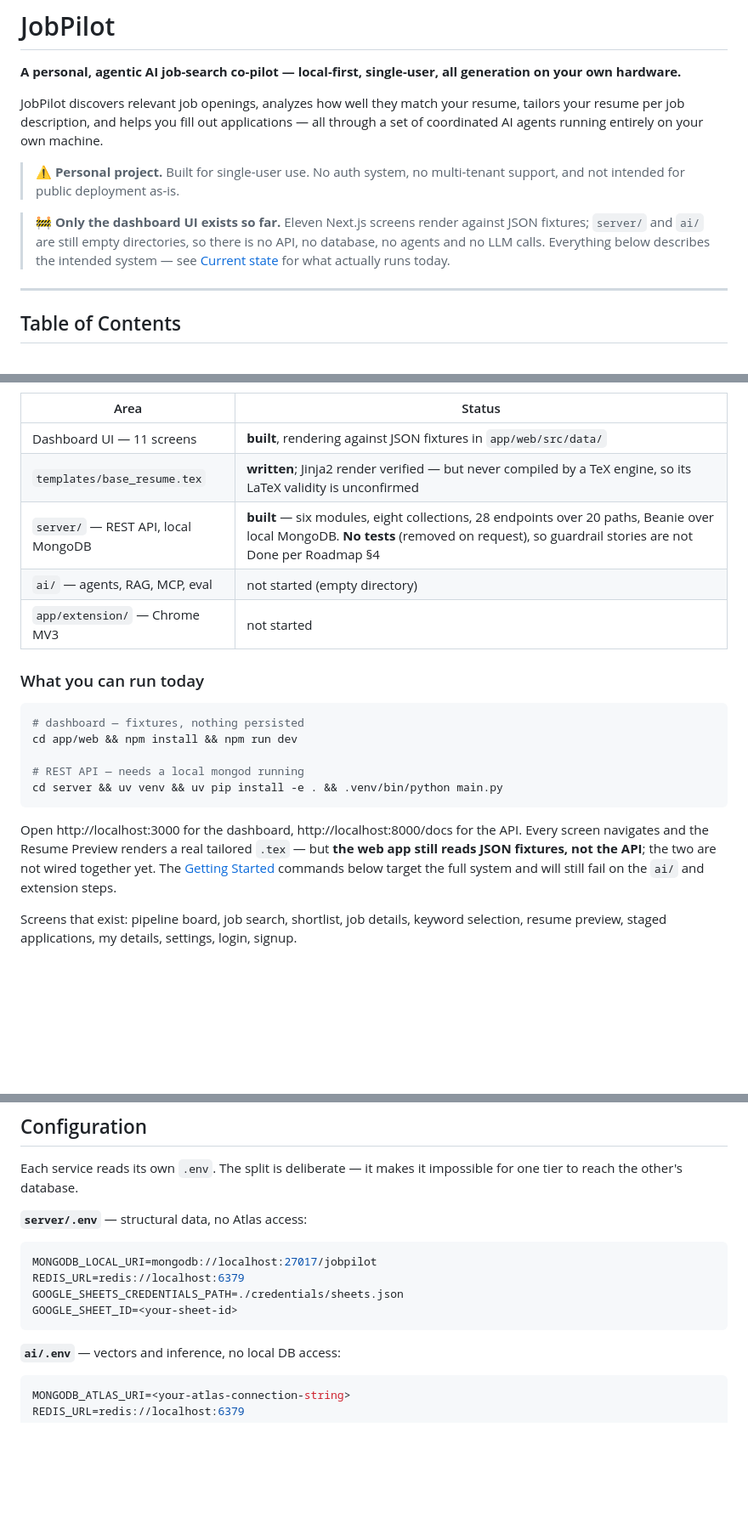
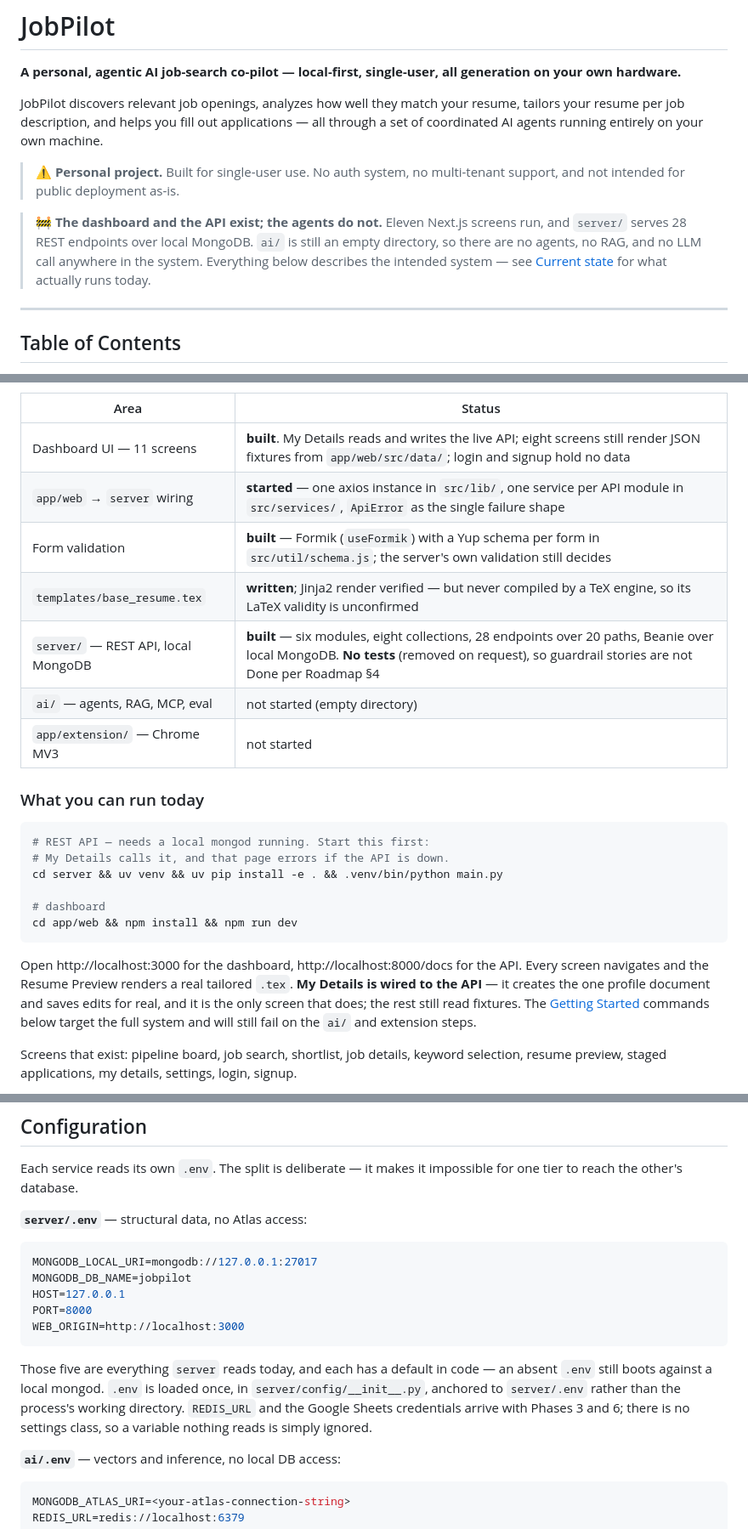
Before and after one commit to swarup4/job-search, a Markdown page: README.md, 3 parts joined by grey strips. Shown at 85% size. Drawn GitHub-style; blank space fills up the shorter version.

````diff
--- a/README.md
+++ b/README.md
@@ -6,10 +6,10 @@ JobPilot discovers relevant job openings, analyzes how well they match your resu
 
 > ⚠️ **Personal project.** Built for single-user use. No auth system, no multi-tenant support, and not intended for public deployment as-is.
 
-> 🚧 **Only the dashboard UI exists so far.** Eleven Next.js screens render against JSON
-> fixtures; `server/` and `ai/` are still empty directories, so there is no API, no database, no
-> agents and no LLM calls. Everything below describes the intended system — see
-> [Current state](#current-state) for what actually runs today.
+> 🚧 **The dashboard and the API exist; the agents do not.** Eleven Next.js screens run, and
+> `server/` serves 28 REST endpoints over local MongoDB. `ai/` is still an empty directory, so
+> there are no agents, no RAG, and no LLM call anywhere in the system. Everything below describes
+> the intended system — see [Current state](#current-state) for what actually runs today.
 
 ---
 
@@ -37,7 +37,9 @@ JobPilot discovers relevant job openings, analyzes how well they match your resu
 
 | Area | Status |
 |---|---|
-| Dashboard UI — 11 screens | **built**, rendering against JSON fixtures in `app/web/src/data/` |
+| Dashboard UI — 11 screens | **built**. My Details reads and writes the live API; eight screens still render JSON fixtures from `app/web/src/data/`; login and signup hold no data |
+| `app/web` → `server` wiring | **started** — one axios instance in `src/lib/`, one service per API module in `src/services/`, `ApiError` as the single failure shape |
+| Form validation | **built** — Formik (`useFormik`) with a Yup schema per form in `src/util/schema.js`; the server's own validation still decides |
 | `templates/base_resume.tex` | **written**; Jinja2 render verified — but never compiled by a TeX engine, so its LaTeX validity is unconfirmed |
 | `server/` — REST API, local MongoDB | **built** — six modules, eight collections, 28 endpoints over 20 paths, Beanie over local MongoDB. **No tests** (removed on request), so guardrail stories are not Done per Roadmap §4 |
 | `ai/` — agents, RAG, MCP, eval | not started (empty directory) |
@@ -46,18 +48,19 @@ JobPilot discovers relevant job openings, analyzes how well they match your resu
 ### What you can run today
 
 ```bash
-# dashboard — fixtures, nothing persisted
+# REST API — needs a local mongod running. Start this first:
+# My Details calls it, and that page errors if the API is down.
+cd server && uv venv && uv pip install -e . && .venv/bin/python main.py
+
+# dashboard
 cd app/web && npm install && npm run dev
-
-# REST API — needs a local mongod running
-cd server && uv venv && uv pip install -e . && .venv/bin/python main.py
 ```
 
 Open http://localhost:3000 for the dashboard, http://localhost:8000/docs for the API. Every screen
-navigates and the Resume Preview renders a real tailored `.tex` — but **the web app still reads JSON
-fixtures, not the API**; the two are not wired together yet. The
-[Getting Started](#getting-started) commands below target the full system and will still fail on the
-`ai/` and extension steps.
+navigates and the Resume Preview renders a real tailored `.tex`. **My Details is wired to the API** —
+it creates the one profile document and saves edits for real, and it is the only screen that does;
+the rest still read fixtures. The [Getting Started](#getting-started) commands below target the full
+system and will still fail on the `ai/` and extension steps.
 
 Screens that exist: pipeline board, job search, shortlist, job details, keyword selection, resume
 preview, staged applications, my details, settings, login, signup.
@@ -258,11 +265,18 @@ Each service reads its own `.env`. The split is deliberate — it makes it impos
 **`server/.env`** — structural data, no Atlas access:
 
 ```bash
-MONGODB_LOCAL_URI=mongodb://localhost:27017/jobpilot
-REDIS_URL=redis://localhost:6379
-GOOGLE_SHEETS_CREDENTIALS_PATH=./credentials/sheets.json
-GOOGLE_SHEET_ID=<your-sheet-id>
+MONGODB_LOCAL_URI=mongodb://127.0.0.1:27017
+MONGODB_DB_NAME=jobpilot
+HOST=127.0.0.1
+PORT=8000
+WEB_ORIGIN=http://localhost:3000
 ```
+
+Those five are everything `server` reads today, and each has a default in code — an absent `.env`
+still boots against a local mongod. `.env` is loaded once, in `server/config/__init__.py`, anchored
+to `server/.env` rather than the process's working directory. `REDIS_URL` and the Google Sheets
+credentials arrive with Phases 3 and 6; there is no settings class, so a variable nothing reads is
+simply ignored.
 
 **`ai/.env`** — vectors and inference, no local DB access:
 
````
Also changed, not shown: other parts of README.md (+24 -14 lines).
